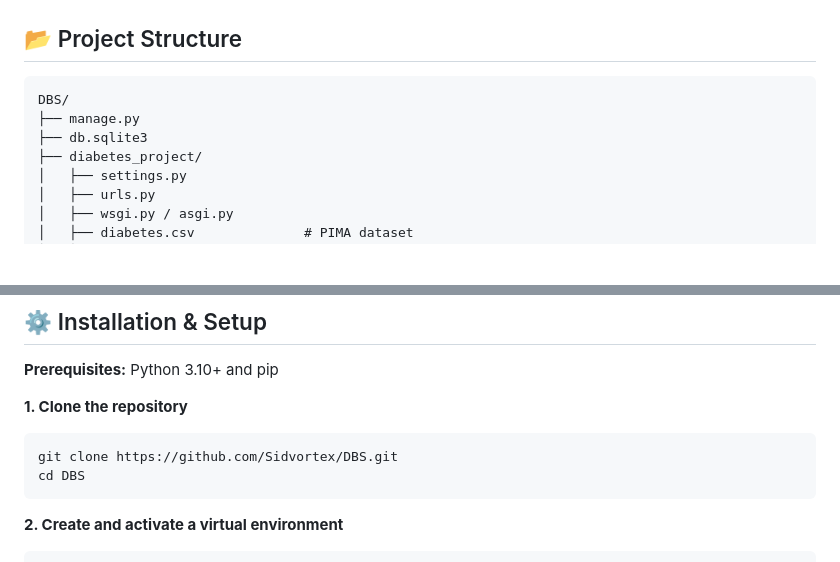
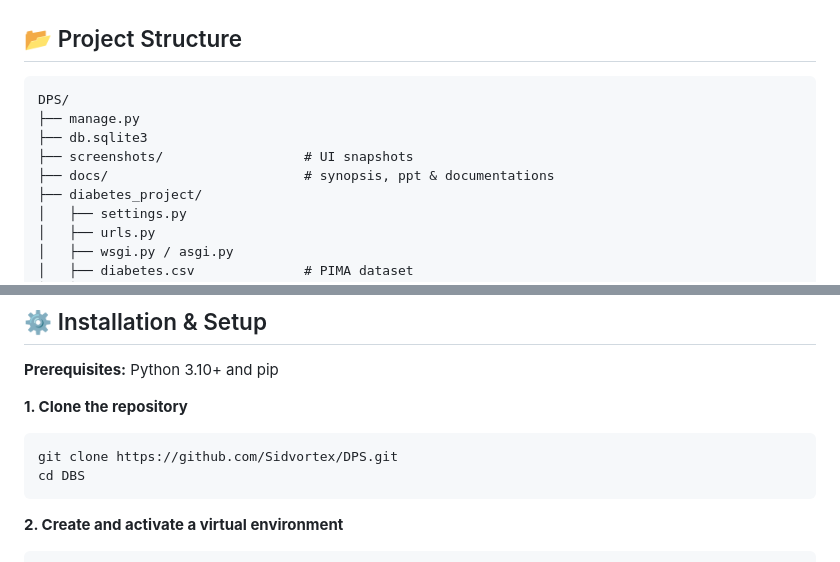
Before and after one commit to Sidvortex/DBS, a Markdown page: README.md, 2 parts joined by grey strips. Drawn GitHub-style; blank space fills up the shorter version.

Commit message:
name change

````diff
--- a/README.md
+++ b/README.md
@@ -62,9 +62,11 @@ This is a **Minor Project** submitted as part of the academic curriculum for:
 ## 📂 Project Structure
 
 ```
-DBS/
+DPS/
 ├── manage.py
 ├── db.sqlite3
+├── screenshots/                  # UI snapshots
+├── docs/                         # synopsis, ppt & documentations
 ├── diabetes_project/
 │   ├── settings.py
 │   ├── urls.py
@@ -90,7 +92,7 @@ DBS/
 
 **1. Clone the repository**
 ```bash
-git clone https://github.com/Sidvortex/DBS.git
+git clone https://github.com/Sidvortex/DPS.git
 cd DBS
 ```
 
````
